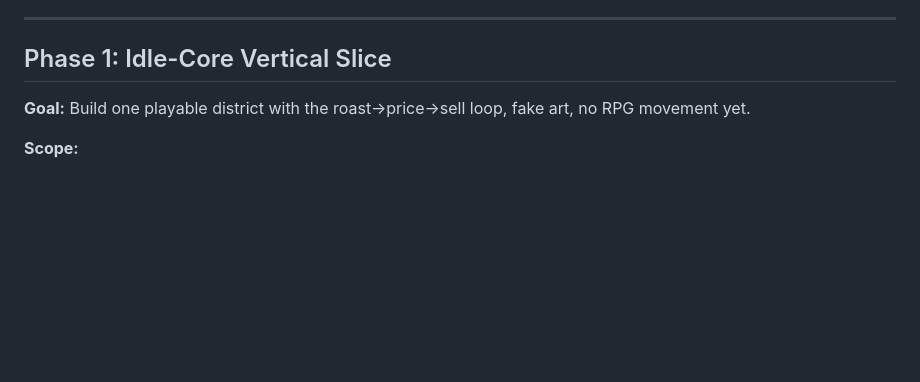
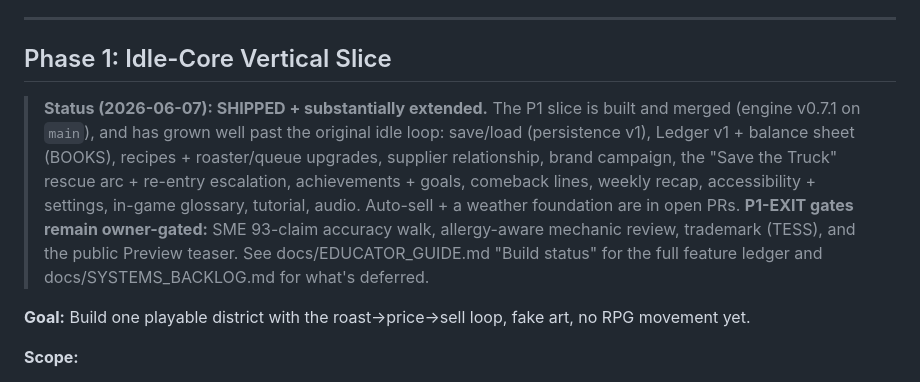
Before and after one commit to subtiliorars-sys/DrivingMeNuts, a Markdown page: docs/ROADMAP.md, the part around the change. Drawn GitHub-style; blank space fills up the shorter version.

```diff
--- a/docs/ROADMAP.md
+++ b/docs/ROADMAP.md
@@ -31,6 +31,16 @@ No calendar dates; each phase gates the next. Solo dev + AI agent swarms = burst
 ---
 
 ## Phase 1: Idle-Core Vertical Slice
+
+> **Status (2026-06-07): SHIPPED + substantially extended.** The P1 slice is built and merged
+> (engine v0.7.1 on `main`), and has grown well past the original idle loop: save/load
+> (persistence v1), Ledger v1 + balance sheet (BOOKS), recipes + roaster/queue upgrades,
+> supplier relationship, brand campaign, the "Save the Truck" rescue arc + re-entry escalation,
+> achievements + goals, comeback lines, weekly recap, accessibility + settings, in-game glossary,
+> tutorial, audio. Auto-sell + a weather foundation are in open PRs. **P1-EXIT gates remain
+> owner-gated:** SME 93-claim accuracy walk, allergy-aware mechanic review, trademark (TESS),
+> and the public Preview teaser. See docs/EDUCATOR_GUIDE.md "Build status" for the full feature
+> ledger and docs/SYSTEMS_BACKLOG.md for what's deferred.
 
 **Goal:** Build one playable district with the roast→price→sell loop, fake art, no RPG movement yet.
 
```
Also changed, not shown: docs/EDUCATOR_GUIDE.md (+27 -19 lines).
